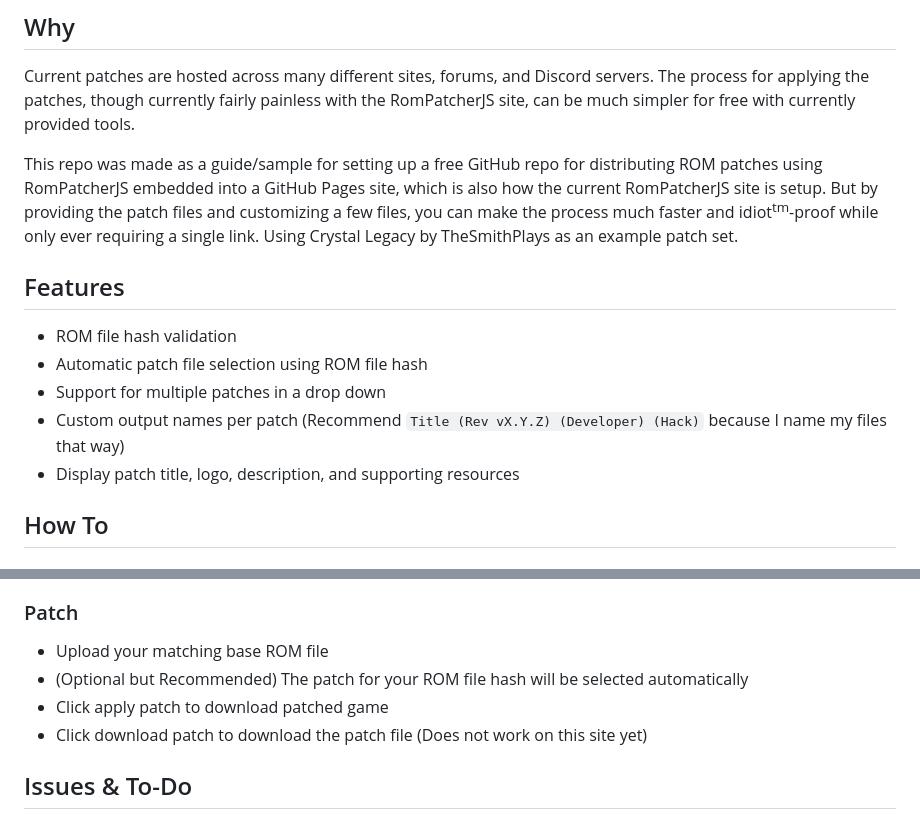
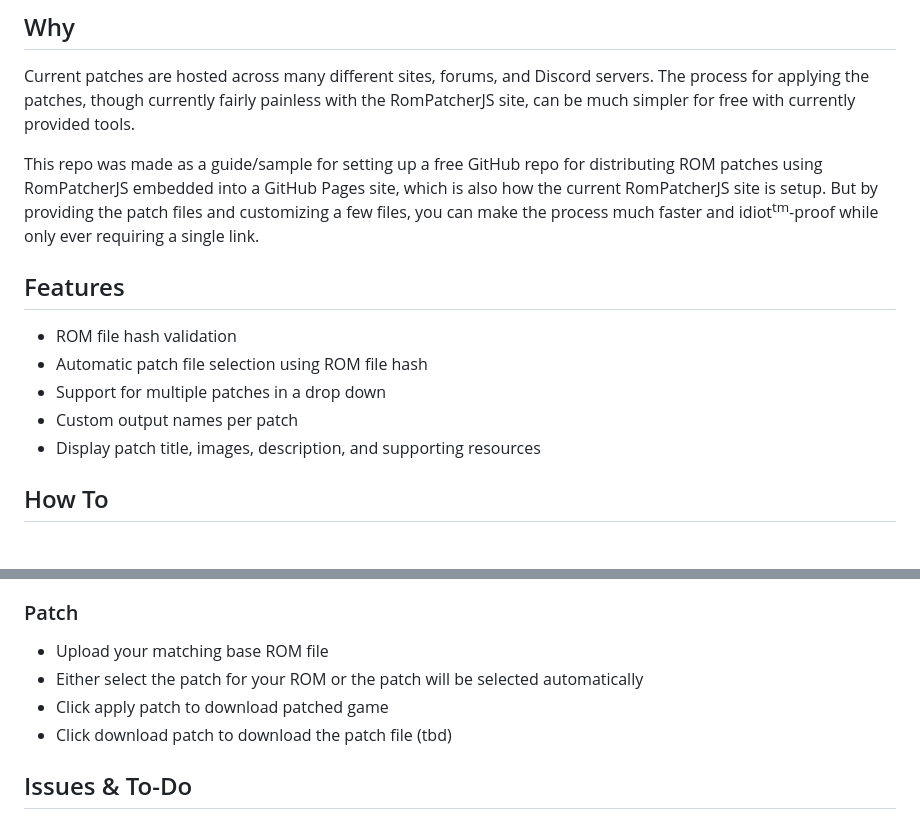
Before and after one commit to mike94100/RomPatcher-GitHubPages-Sample, a Markdown page: README.md, 2 parts joined by grey strips. Drawn GitHub-style.

```diff
--- a/README.md
+++ b/README.md
@@ -4,14 +4,14 @@ A sample using RomPatcherJS on GitHub Pages site with customizations.
 ## Why
 Current patches are hosted across many different sites, forums, and Discord servers. The process for applying the patches, though currently fairly painless with the RomPatcherJS site, can be much simpler for free with currently provided tools.
 
-This repo was made as a guide/sample for setting up a free GitHub repo for distributing ROM patches using RomPatcherJS embedded into a GitHub Pages site, which is also how the current RomPatcherJS site is setup. But by providing the patch files and customizing a few files, you can make the process much faster and idiot<sup>tm</sup>-proof while only ever requiring a single link. Using Crystal Legacy by TheSmithPlays as an example patch set.
+This repo was made as a guide/sample for setting up a free GitHub repo for distributing ROM patches using RomPatcherJS embedded into a GitHub Pages site, which is also how the current RomPatcherJS site is setup. But by providing the patch files and customizing a few files, you can make the process much faster and idiot<sup>tm</sup>-proof while only ever requiring a single link.
 
 ## Features
 - ROM file hash validation
 - Automatic patch file selection using ROM file hash
 - Support for multiple patches in a drop down
-- Custom output names per patch (Recommend `Title (Rev vX.Y.Z) (Developer) (Hack)` because I name my files that way)
-- Display patch title, logo, description, and supporting resources
+- Custom output names per patch
+- Display patch title, images, description, and supporting resources
 
 ## How To
 ### Initialize
@@ -27,9 +27,9 @@ This repo was made as a guide/sample for setting up a free GitHub repo for distr
 - Update index.html
 ### Patch
 - Upload your matching base ROM file
-- (Optional but Recommended) The patch for your ROM file hash will be selected automatically
+- Either select the patch for your ROM or the patch will be selected automatically
 - Click apply patch to download patched game
-- Click download patch to download the patch file (Does not work on this site yet)
+- Click download patch to download the patch file (tbd)
 
 ## Issues & To-Do
 - Get Download Patch to work
```
